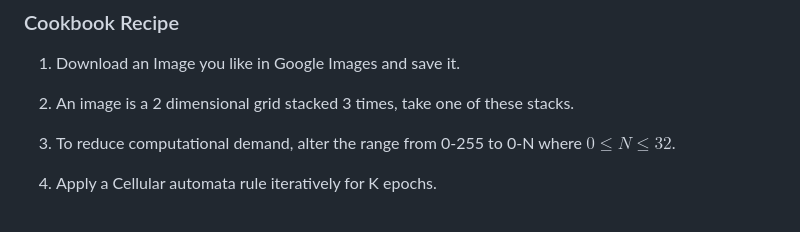
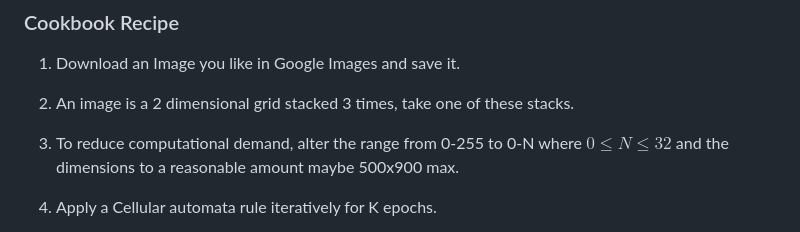
Before and after one commit to ShiroHusin/Entropy_Simulation, a Markdown page: README.md, the part around the change. GitHub-like rendering.

```diff
--- a/README.md
+++ b/README.md
@@ -52,7 +52,7 @@ As in existence itself it is deeply ingrained.
 
 2. An image is a 2 dimensional grid stacked 3 times, take one of these stacks.
 
-3. To reduce computational demand, alter the range from 0-255 to 0-N where $0 \leq N \leq 32$.
+3. To reduce computational demand, alter the range from 0-255 to 0-N where $0 \leq N \leq 32$ and the dimensions to a reasonable amount maybe 500x900 max.
 
 4. Apply a Cellular automata rule iteratively for K epochs.
    - Indentify all the non zero cells and randomize their locations
```
